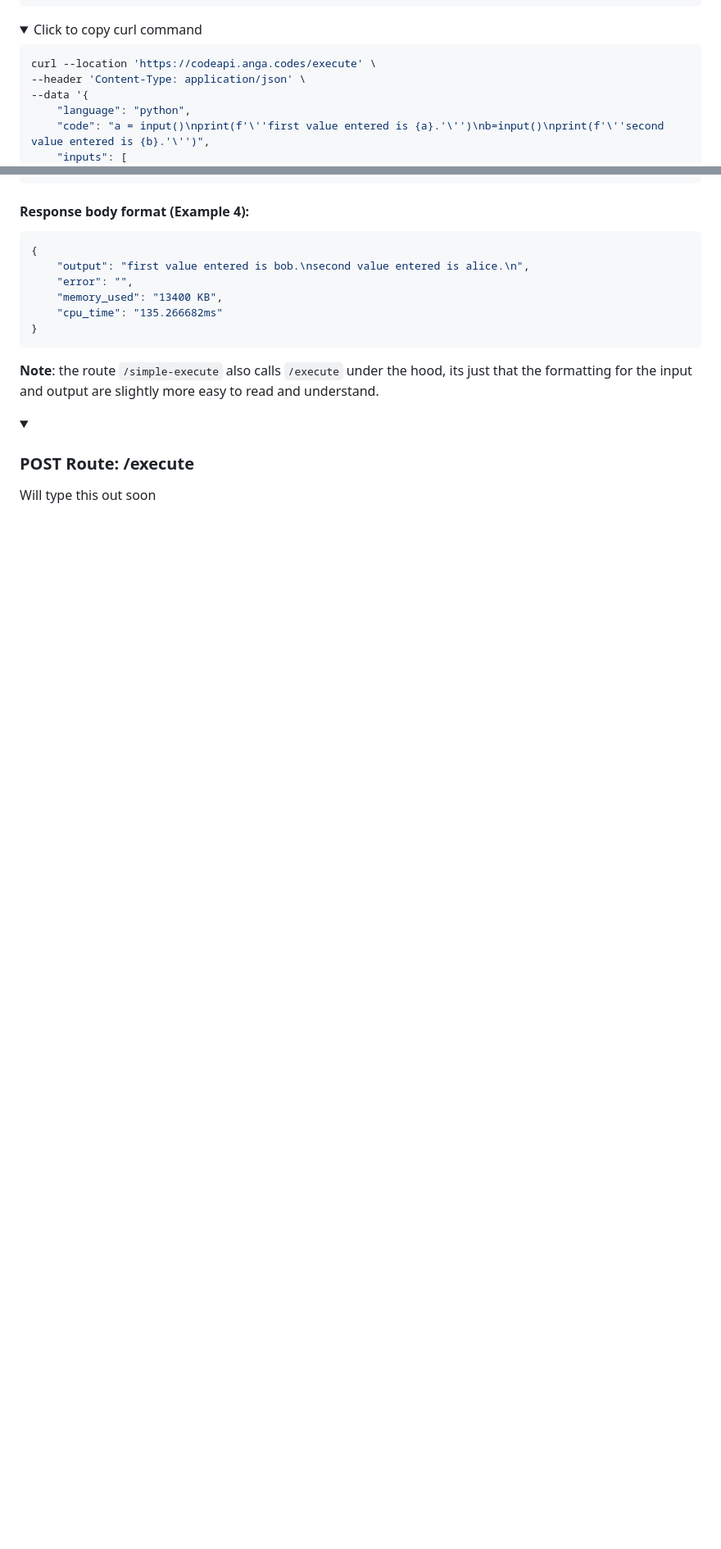
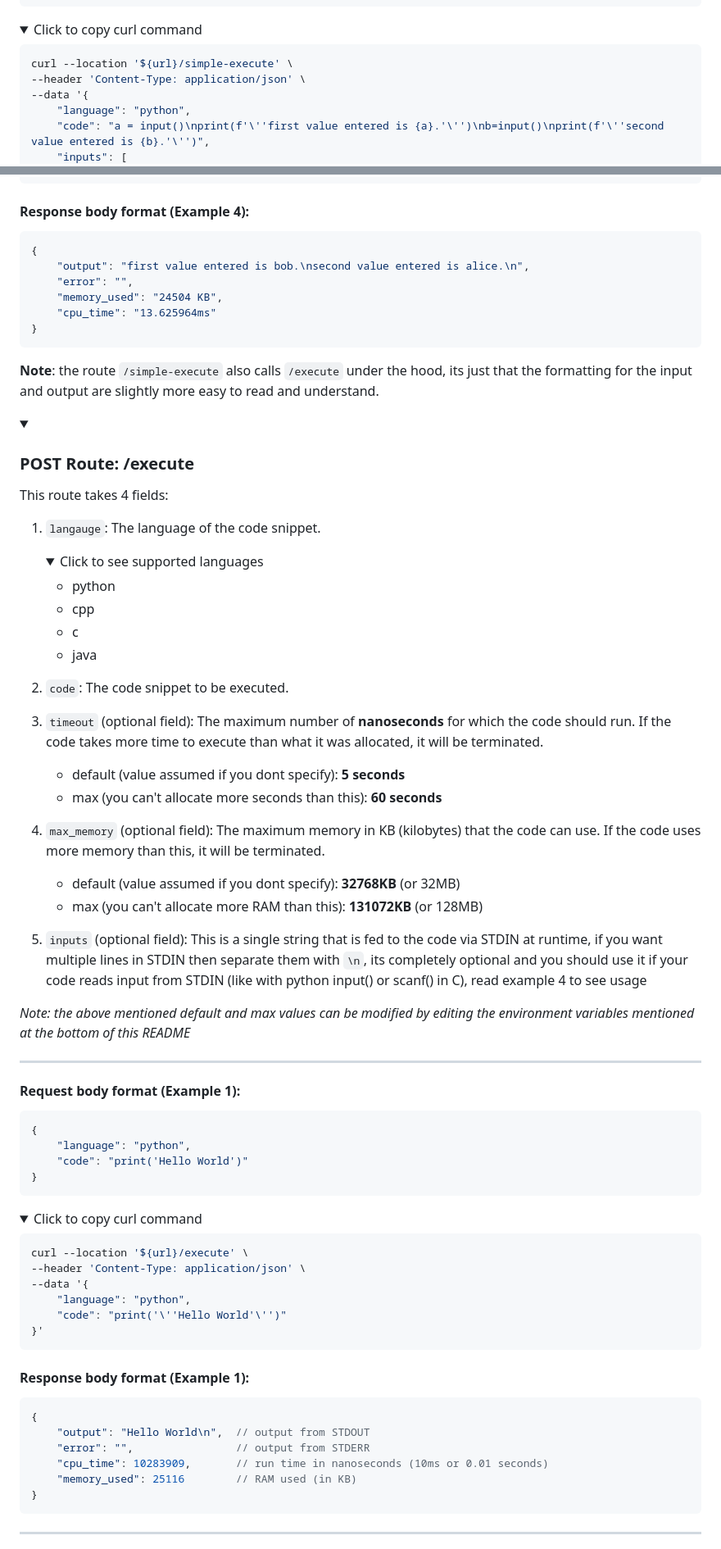
Before and after one commit to Anga205/ContainerizationAPI, a Markdown page: README.md, 2 parts joined by grey strips. Shown at 82% size. Drawn GitHub-style; folded sections open; blank space fills up the shorter version.

Commit message:
fixed documentation for /simple-execute and /execute

````diff
--- a/README.md
+++ b/README.md
@@ -174,7 +174,7 @@ curl --location 'https://codeapi.anga.codes/execute' \
 <summary>Click to copy curl command</summary>
 
 ```bash
-curl --location 'https://codeapi.anga.codes/execute' \
+curl --location '${url}/simple-execute' \
 --header 'Content-Type: application/json' \
 --data '{
     "language": "python",
@@ -194,8 +194,8 @@ curl --location 'https://codeapi.anga.codes/execute' \
 {
     "output": "first value entered is bob.\nsecond value entered is alice.\n",
     "error": "",
-    "memory_used": "13400 KB",
-    "cpu_time": "135.266682ms"
+    "memory_used": "24504 KB",
+    "cpu_time": "13.625964ms"
 }
 ```
 
@@ -205,4 +205,65 @@ curl --location 'https://codeapi.anga.codes/execute' \
 **Note**: the route `/simple-execute` also calls `/execute` under the hood, its just that the formatting for the input and output are slightly more easy to read and understand.
 <details>
     <summary><h3>POST Route: /execute</h3></summary>
-    Will type this out soon
+
+This route takes 4 fields:
+
+1. `langauge`: The language of the code snippet.
+    <details>
+    <summary>Click to see supported languages</summary>
+
+    - python
+    - cpp
+    - c
+    - java
+
+    </details>
+
+2. `code`: The code snippet to be executed.
+3. `timeout` (optional field): The maximum number of **nanoseconds** for which the code should run. If the code takes more time to execute than what it was allocated, it will be terminated.
+    - default (value assumed if you dont specify): **5 seconds**
+    - max (you can't allocate more seconds than this): **60 seconds**
+4. `max_memory` (optional field): The maximum memory in KB (kilobytes) that the code can use. If the code uses more memory than this, it will be terminated.
+    - default (value assumed if you dont specify): **32768KB** (or 32MB)
+    - max (you can't allocate more RAM than this): **131072KB** (or 128MB)
+5. `inputs` (optional field): This is a single string that is fed to the code via STDIN at runtime, if you want multiple lines in STDIN then separate them with `\n`, its completely optional and you should use it if your code reads input from STDIN (like with python input() or scanf() in C), read example 4 to see usage
+
+*Note: the above mentioned default and max values can be modified by editing the environment variables mentioned at the bottom of this README*
+
+---
+
+#### Request body format (Example 1):
+
+```json
+{
+    "language": "python",
+    "code": "print('Hello World')"
+}
+```
+<details>
+<summary>Click to copy curl command</summary>
+
+```bash
+curl --location '${url}/execute' \
+--header 'Content-Type: application/json' \
+--data '{
+    "language": "python",
+    "code": "print('\''Hello World'\'')"
+}'
+```
+
+</details>
+
+#### Response body format (Example 1):
+
+```json
+{
+    "output": "Hello World\n",  // output from STDOUT
+    "error": "",                // output from STDERR
+    "cpu_time": 10283909,       // run time in nanoseconds (10ms or 0.01 seconds)
+    "memory_used": 25116        // RAM used (in KB)
+}
+```
+
+---
+
````
Also changed, not shown: other parts of README.md (+134 -12 lines).
